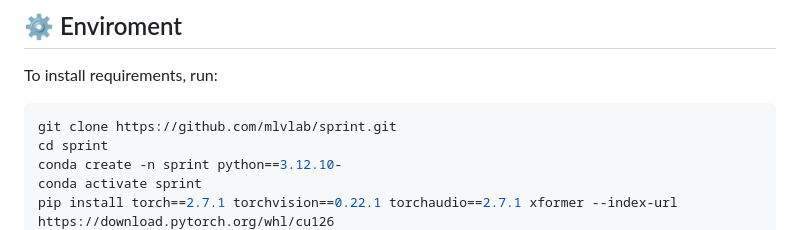
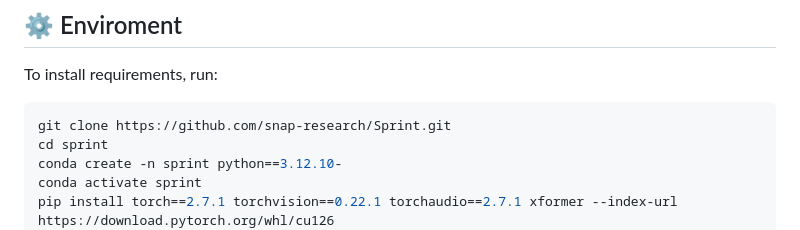
Before and after one commit to snap-research/Sprint, a Markdown page: README.md, the part around the change. GitHub-like rendering.

````diff
--- a/README.md
+++ b/README.md
@@ -35,7 +35,7 @@ Furthermore, during inference, our Path-Drop Guidance (PDG) nearly ***halves inf
 ## ⚙️ Enviroment
 To install requirements, run:
 ```bash
-git clone https://github.com/mlvlab/sprint.git
+git clone https://github.com/snap-research/Sprint.git
 cd sprint
 conda create -n sprint python==3.12.10-
 conda activate sprint
````
